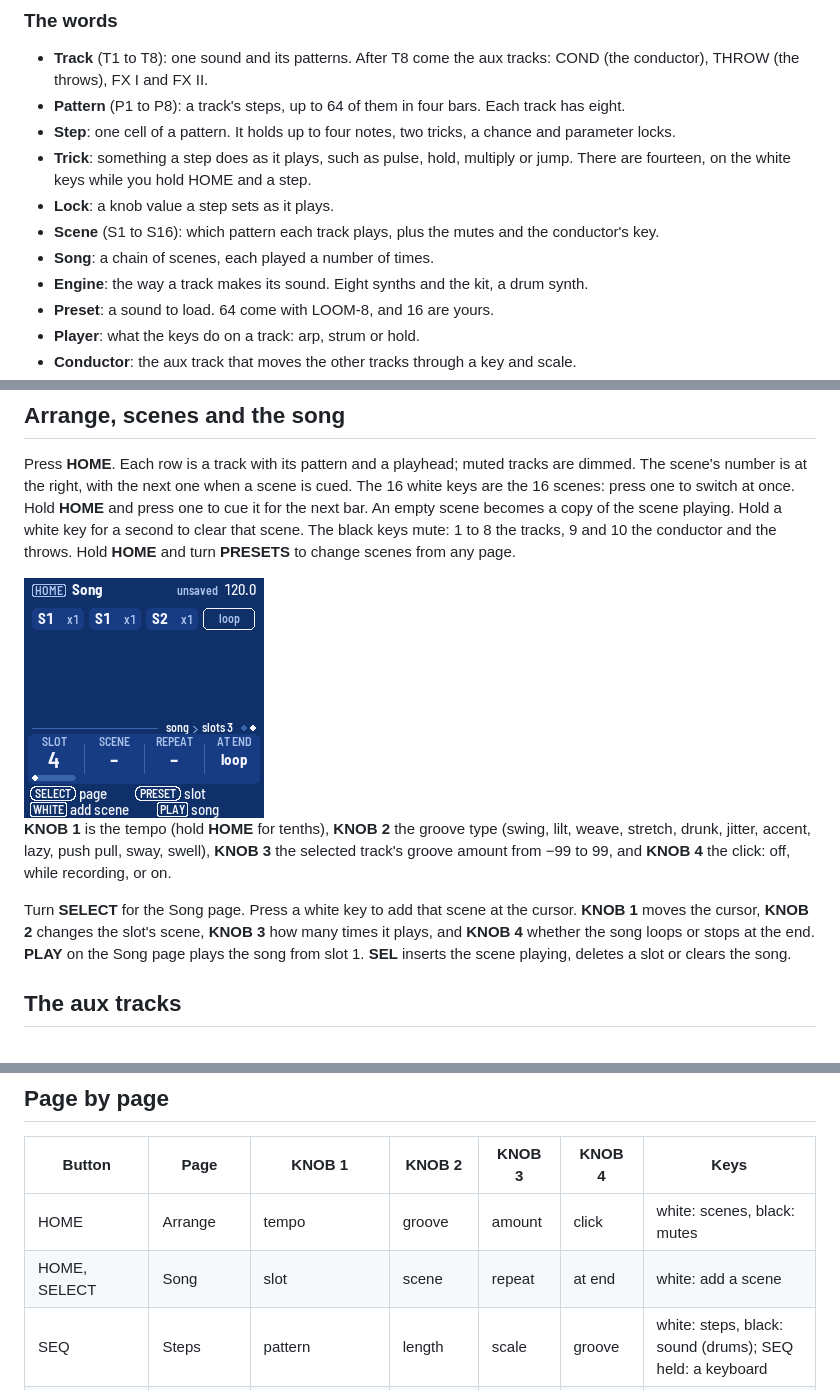
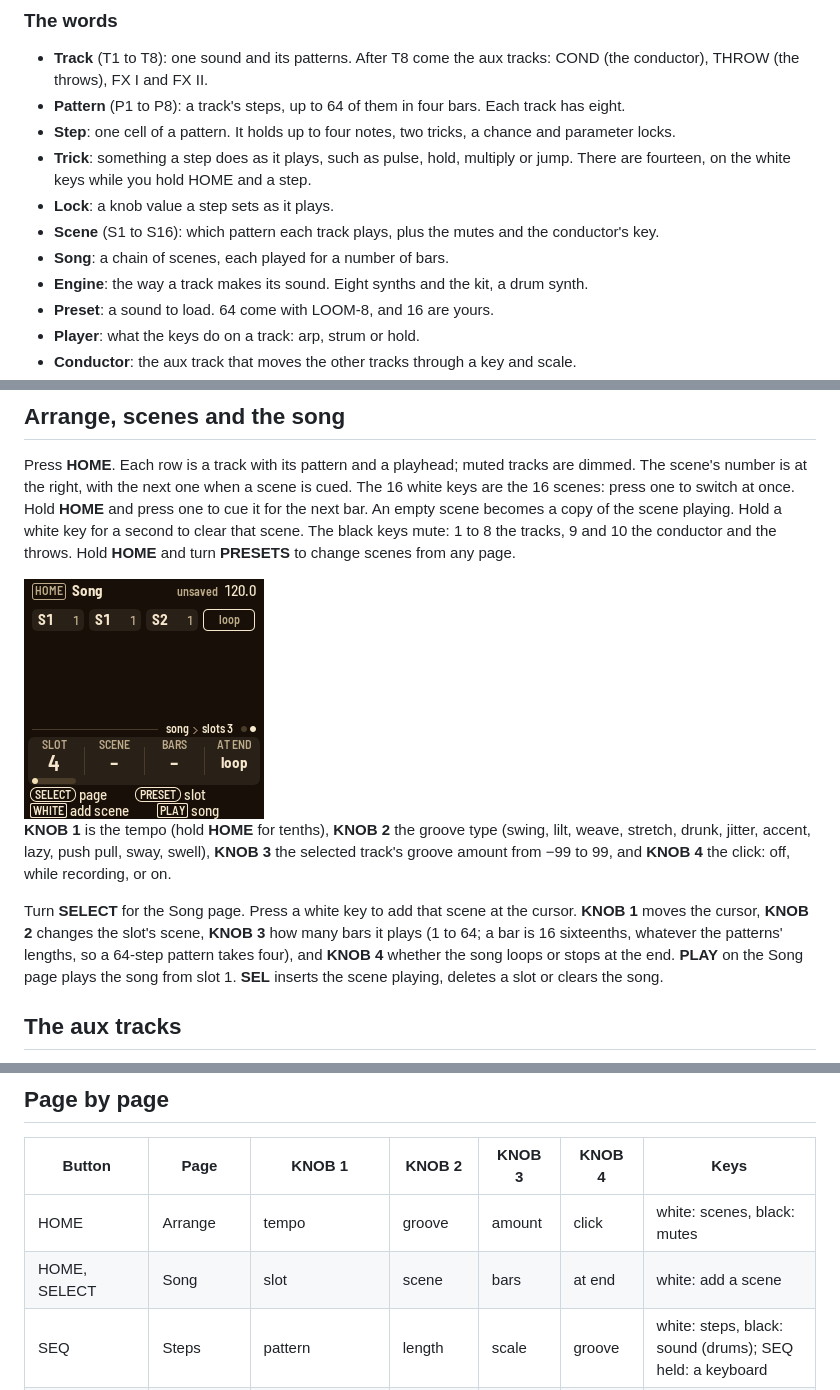
Before and after one commit to TheIdiotWizard/fm1-loom-mod, a Markdown page: docs/MANUAL.md, 3 parts joined by grey strips. Rendered like a GitHub page; pictures changed too: docs/img/screen-song.png.

```diff
--- a/docs/MANUAL.md
+++ b/docs/MANUAL.md
@@ -89,7 +89,7 @@ knob on it; press **ARP** on T2 and turn **KNOB 1** to arp; press **GLO**, turn
   white keys while you hold HOME and a step.
 - **Lock**: a knob value a step sets as it plays.
 - **Scene** (S1 to S16): which pattern each track plays, plus the mutes and the conductor's key.
-- **Song**: a chain of scenes, each played a number of times.
+- **Song**: a chain of scenes, each played for a number of bars.
 - **Engine**: the way a track makes its sound. Eight synths and the kit, a drum synth.
 - **Preset**: a sound to load. 64 come with LOOM-8, and 16 are yours.
 - **Player**: what the keys do on a track: arp, strum or hold.
@@ -653,7 +653,8 @@ stretch, drunk, jitter, accent, lazy, push pull, sway, swell), **KNOB 3** the
 selected track's groove amount from −99 to 99, and **KNOB 4** the click: off, while recording, or on.
 
 Turn **SELECT** for the Song page. Press a white key to add that scene at the cursor. **KNOB 1** moves the
-cursor, **KNOB 2** changes the slot's scene, **KNOB 3** how many times it plays, and **KNOB 4** whether the
+cursor, **KNOB 2** changes the slot's scene, **KNOB 3** how many bars it plays (1 to 64; a bar is 16
+sixteenths, whatever the patterns' lengths, so a 64-step pattern takes four), and **KNOB 4** whether the
 song loops or stops at the end. **PLAY** on the Song page plays the song from slot 1. **SEL** inserts the
 scene playing, deletes a slot or clears the song.
 
@@ -755,7 +756,7 @@ On a sound page, hold **SAVE** and press white key 1 to 16 to keep the track's s
 | Button | Page | KNOB 1 | KNOB 2 | KNOB 3 | KNOB 4 | Keys |
 | --- | --- | --- | --- | --- | --- | --- |
 | HOME | Arrange | tempo | groove | amount | click | white: scenes, black: mutes |
-| HOME, SELECT | Song | slot | scene | repeat | at end | white: add a scene |
+| HOME, SELECT | Song | slot | scene | bars | at end | white: add a scene |
 | SEQ | Steps | pattern | length | scale | groove | white: steps, black: sound (drums); SEQ held: a keyboard |
 | SEQ, a step held | Steps | velocity | length | chance | nudge | white: length, black: sounds |
 | SEQ, HOME + a step | Steps | the tricks and values shown | | | | white: trick, black: value |
```
Also changed, not shown: other parts of docs/MANUAL.md (+1 -1 lines), 10 other files.
